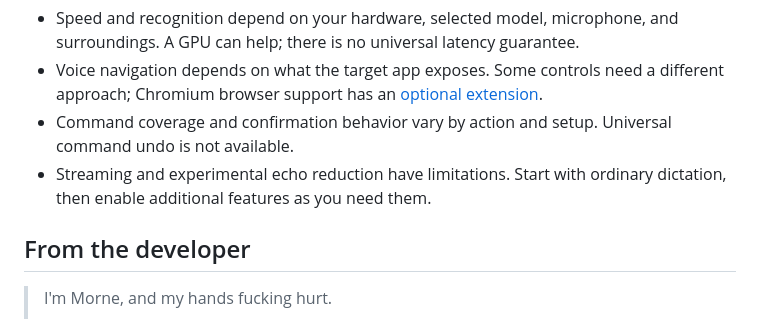
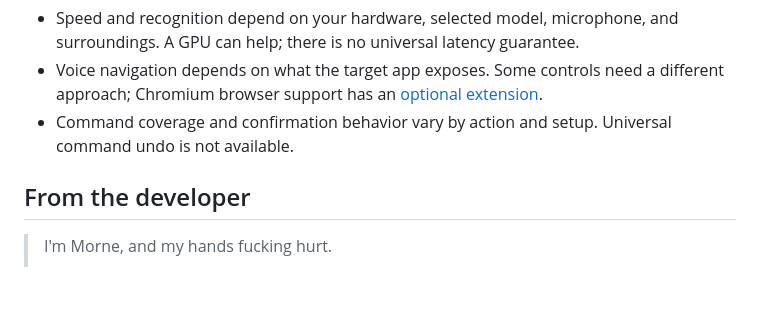
Before and after one commit to Morne-Ingstar/Samsara, a Markdown page: README.md, the part around the change. Drawn GitHub-style; blank space fills up the shorter version.

```diff
--- a/README.md
+++ b/README.md
@@ -102,8 +102,6 @@ A few things to expect:
   [optional extension](browser_extension/README.md).
 - Command coverage and confirmation behavior vary by action and setup.
   Universal command undo is not available.
-- Streaming and experimental echo reduction have limitations. Start with
-  ordinary dictation, then enable additional features as you need them.
 
 ## From the developer
 
```
Also changed, not shown: CHANGELOG.md (+5 -4 lines), 1 other file.
